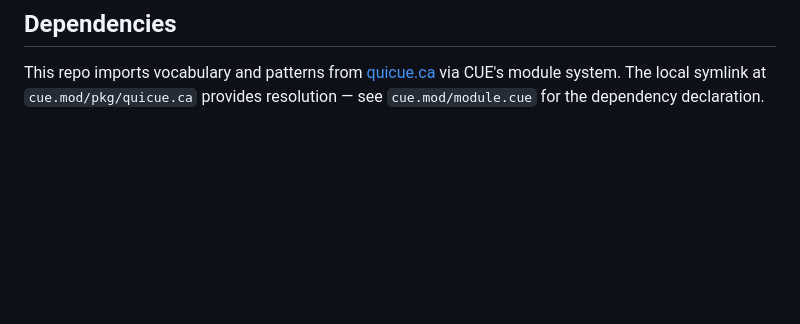
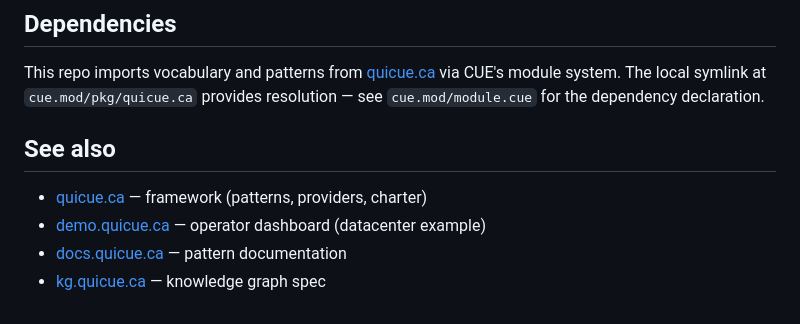
Before and after one commit to quicue/cmhc-retrofit, a Markdown page: README.md, the part around the change. Rendered like a GitHub page; blank space fills up the shorter version.

Commit message:
Add ecosystem cross-links to README

```diff
--- a/README.md
+++ b/README.md
@@ -198,3 +198,10 @@ This repo imports vocabulary and patterns from
 [quicue.ca](https://github.com/quicue/quicue.ca) via CUE's module
 system. The local symlink at `cue.mod/pkg/quicue.ca` provides
 resolution — see `cue.mod/module.cue` for the dependency declaration.
+
+## See also
+
+- [quicue.ca](https://github.com/quicue/quicue.ca) — framework (patterns, providers, charter)
+- [demo.quicue.ca](https://demo.quicue.ca) — operator dashboard (datacenter example)
+- [docs.quicue.ca](https://docs.quicue.ca) — pattern documentation
+- [kg.quicue.ca](https://kg.quicue.ca) — knowledge graph spec
```
